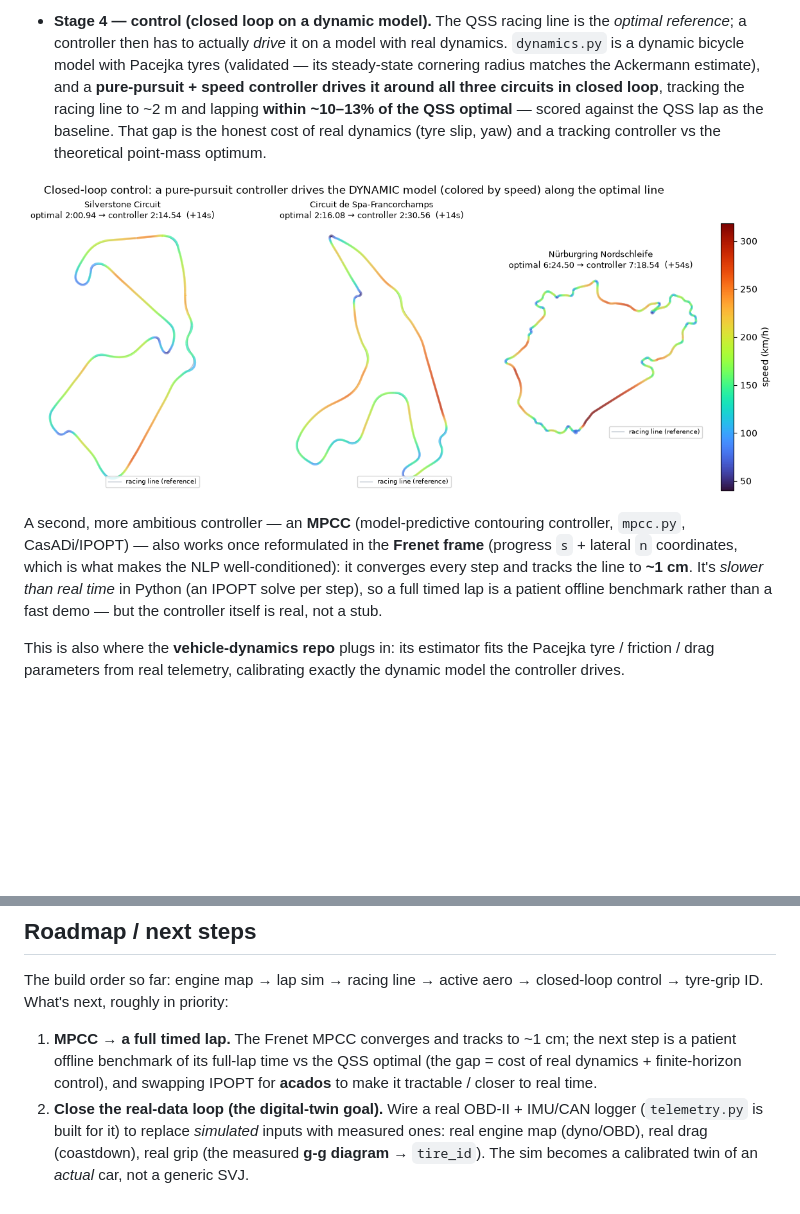
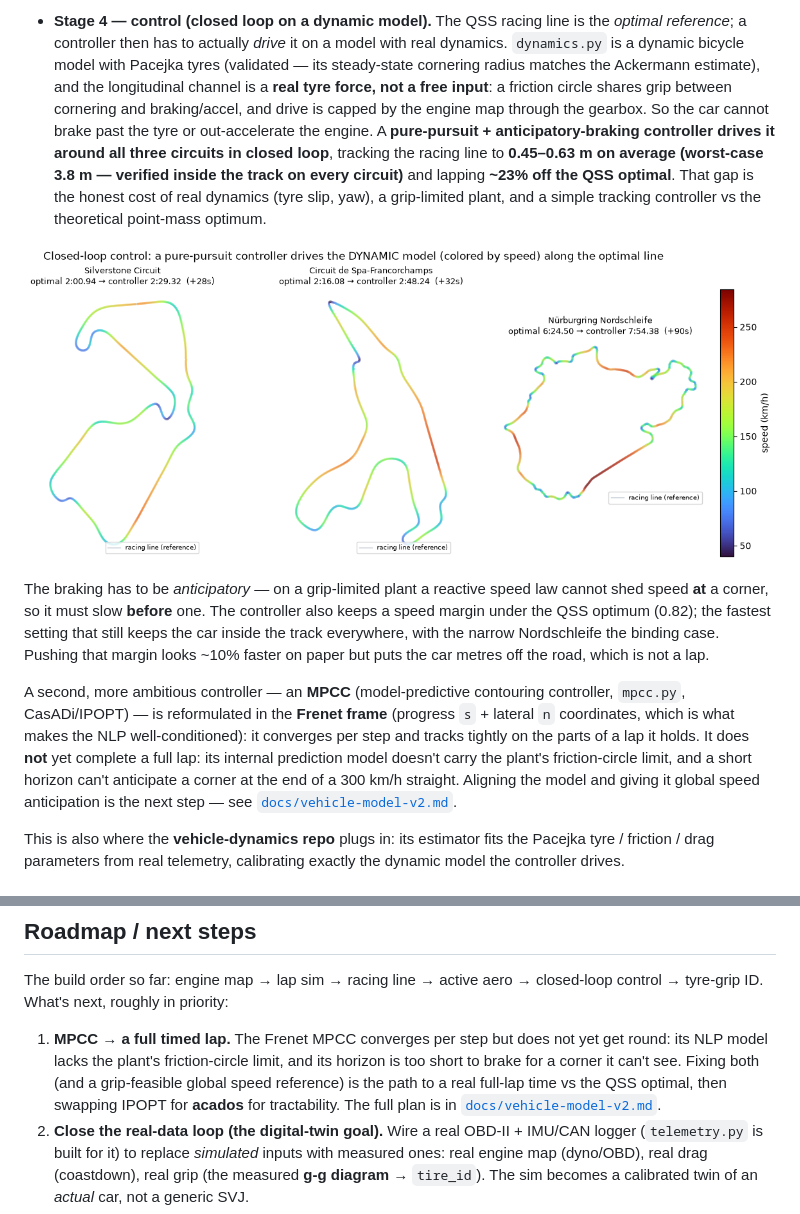
Before and after one commit to raahimnawaz/engine-map-pinn, a Markdown page: README.md, 2 parts joined by grey strips. Drawn GitHub-style; pictures changed too: figures/control_lap.png; blank space fills up the shorter version.

```diff
--- a/README.md
+++ b/README.md
@@ -91,21 +91,34 @@ sparse dyno pulls ─[PINN: reconstruct]→ engine map ─[lap sim: physics]→
   the *optimal reference*; a controller then has to actually *drive* it on a model
   with real dynamics. `dynamics.py` is a dynamic bicycle model with Pacejka tyres
   (validated — its steady-state cornering radius matches the Ackermann estimate),
-  and a **pure-pursuit + speed controller drives it around all three circuits in
-  closed loop**, tracking the racing line to ~2 m and lapping **within ~10–13% of
-  the QSS optimal** — scored against the QSS lap as the baseline. That gap is the
-  honest cost of real dynamics (tyre slip, yaw) and a tracking controller vs the
-  theoretical point-mass optimum.
+  and the longitudinal channel is a **real tyre force, not a free input**: a
+  friction circle shares grip between cornering and braking/accel, and drive is
+  capped by the engine map through the gearbox. So the car cannot brake past the
+  tyre or out-accelerate the engine. A **pure-pursuit + anticipatory-braking
+  controller drives it around all three circuits in closed loop**, tracking the
+  racing line to **0.45–0.63 m on average (worst-case 3.8 m — verified inside the
+  track on every circuit)** and lapping **~23% off the QSS optimal**. That gap is
+  the honest cost of real dynamics (tyre slip, yaw), a grip-limited plant, and a
+  simple tracking controller vs the theoretical point-mass optimum.
 
 ![Closed-loop control on the dynamic model](figures/control_lap.png)
 
+  The braking has to be *anticipatory* — on a grip-limited plant a reactive speed
+  law cannot shed speed **at** a corner, so it must slow **before** one. The
+  controller also keeps a speed margin under the QSS optimum (0.82); the fastest
+  setting that still keeps the car inside the track everywhere, with the narrow
+  Nordschleife the binding case. Pushing that margin looks ~10% faster on paper
+  but puts the car metres off the road, which is not a lap.
+
   A second, more ambitious controller — an **MPCC** (model-predictive contouring
-  controller, `mpcc.py`, CasADi/IPOPT) — also works once reformulated in the
-  **Frenet frame** (progress `s` + lateral `n` coordinates, which is what makes
-  the NLP well-conditioned): it converges every step and tracks the line to
-  **~1 cm**. It's *slower than real time* in Python (an IPOPT solve per step), so
-  a full timed lap is a patient offline benchmark rather than a fast demo — but
-  the controller itself is real, not a stub.
+  controller, `mpcc.py`, CasADi/IPOPT) — is reformulated in the **Frenet frame**
+  (progress `s` + lateral `n` coordinates, which is what makes the NLP
+  well-conditioned): it converges per step and tracks tightly on the parts of a
+  lap it holds. It does **not** yet complete a full lap: its internal prediction
+  model doesn't carry the plant's friction-circle limit, and a short horizon
+  can't anticipate a corner at the end of a 300 km/h straight. Aligning the model
+  and giving it global speed anticipation is the next step — see
+  [`docs/vehicle-model-v2.md`](docs/vehicle-model-v2.md).
 
 This is also where the **vehicle-dynamics repo** plugs in: its estimator fits
 the Pacejka tyre / friction / drag parameters from real telemetry, calibrating
@@ -169,10 +182,12 @@ so it's opt-in, not the default.)
 The build order so far: engine map → lap sim → racing line → active aero →
 closed-loop control → tyre-grip ID. What's next, roughly in priority:
 
-1. **MPCC → a full timed lap.** The Frenet MPCC converges and tracks to ~1 cm;
-   the next step is a patient offline benchmark of its full-lap time vs the QSS
-   optimal (the gap = cost of real dynamics + finite-horizon control), and
-   swapping IPOPT for **acados** to make it tractable / closer to real time.
+1. **MPCC → a full timed lap.** The Frenet MPCC converges per step but does not
+   yet get round: its NLP model lacks the plant's friction-circle limit, and its
+   horizon is too short to brake for a corner it can't see. Fixing both (and a
+   grip-feasible global speed reference) is the path to a real full-lap time vs
+   the QSS optimal, then swapping IPOPT for **acados** for tractability. The
+   full plan is in [`docs/vehicle-model-v2.md`](docs/vehicle-model-v2.md).
 2. **Close the real-data loop (the digital-twin goal).** Wire a real OBD-II +
    IMU/CAN logger (`telemetry.py` is built for it) to replace *simulated* inputs
    with measured ones: real engine map (dyno/OBD), real drag (coastdown), real
```
Also changed, not shown: 8 other files.
